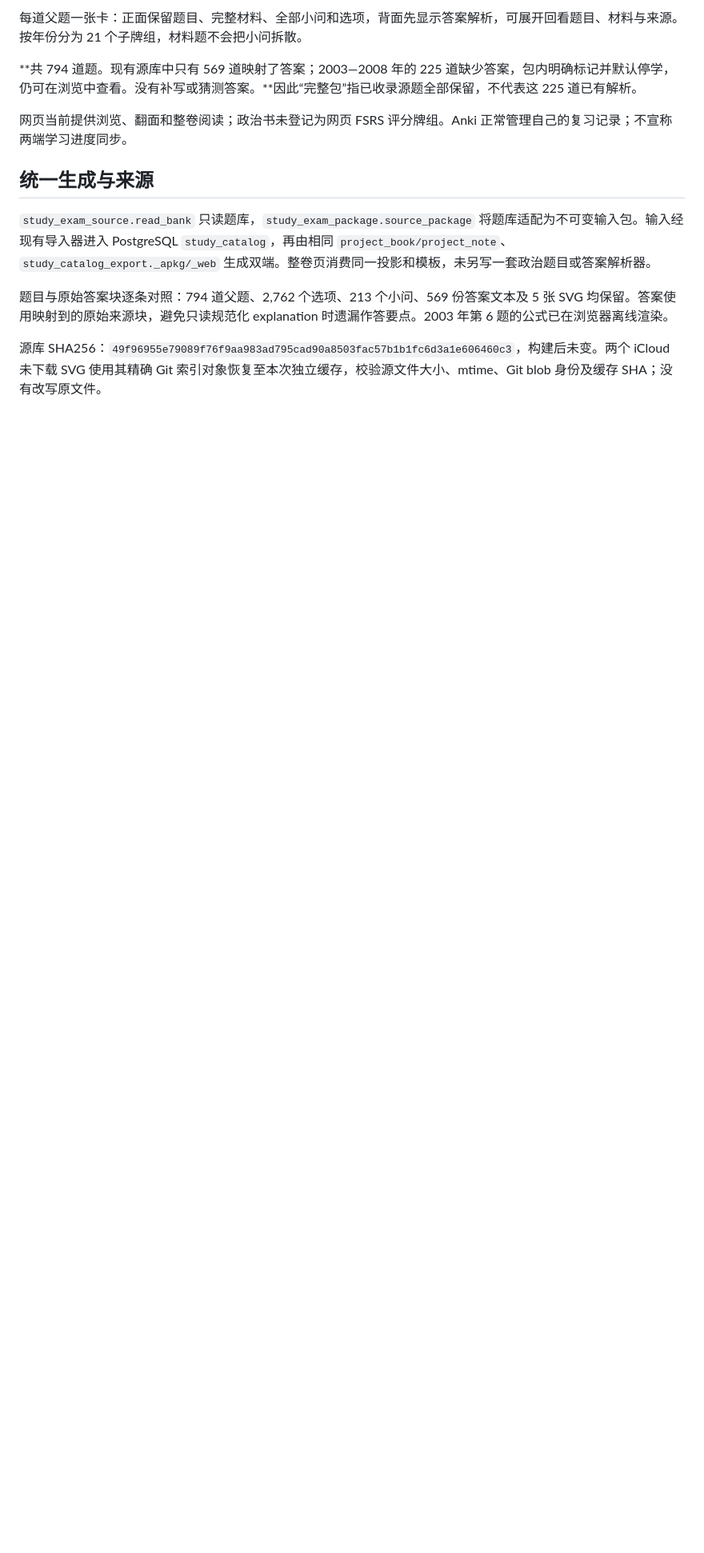
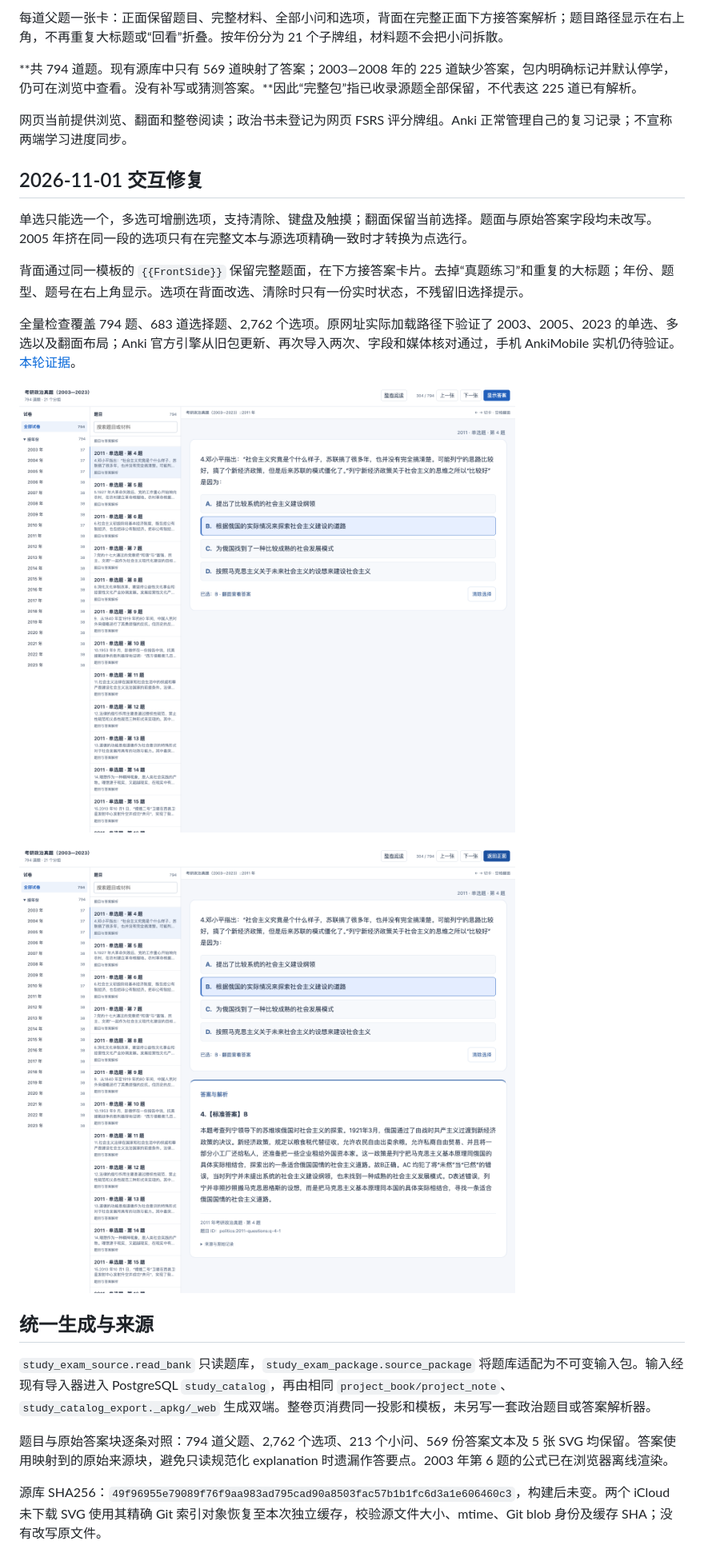
Before and after one commit to CHNragdoll/anki-pipeline, a Markdown page: docs/POLITICS_DUAL_20261031.md, the part around one of its changes. Shown at 80% size. Rendered like a GitHub page; pictures changed too: assets/screenshots/politics-20261101/choice-front-desktop.png (added), assets/screenshots/politics-20261101/front-and-answer-desktop.png (added); blank space fills up the shorter version.

```diff
--- a/docs/POLITICS_DUAL_20261031.md
+++ b/docs/POLITICS_DUAL_20261031.md
@@ -11,9 +11,21 @@
 
-每道父题一张卡：正面保留题目、完整材料、全部小问和选项，背面先显示答案解析，可展开回看题目、材料与来源。按年份分为 21 个子牌组，材料题不会把小问拆散。
+每道父题一张卡：正面保留题目、完整材料、全部小问和选项，背面在完整正面下方接答案解析；题目路径显示在右上角，不再重复大标题或“回看”折叠。按年份分为 21 个子牌组，材料题不会把小问拆散。
 
 **共 794 道题。现有源库中只有 569 道映射了答案；2003—2008 年的 225 道缺少答案，包内明确标记并默认停学，仍可在浏览中查看。没有补写或猜测答案。**因此“完整包”指已收录源题全部保留，不代表这 225 道已有解析。
 
 网页当前提供浏览、翻面和整卷阅读；政治书未登记为网页 FSRS 评分牌组。Anki 正常管理自己的复习记录；不宣称两端学习进度同步。
+
+## 2026-11-01 交互修复
+
+单选只能选一个，多选可增删选项，支持清除、键盘及触摸；翻面保留当前选择。题面与原始答案字段均未改写。2005 年挤在同一段的选项只有在完整文本与源选项精确一致时才转换为点选行。
+
+背面通过同一模板的 `{{FrontSide}}` 保留完整题面，在下方接答案卡片。去掉“真题练习”和重复的大标题；年份、题型、题号在右上角显示。选项在背面改选、清除时只有一份实时状态，不残留旧选择提示。
+
+全量检查覆盖 794 题、683 道选择题、2,762 个选项。原网址实际加载路径下验证了 2003、2005、2023 的单选、多选以及翻面布局；Anki 官方引擎从旧包更新、再次导入两次、字段和媒体核对通过，手机 AnkiMobile 实机仍待验证。[本轮证据](evidence/politics-selection-20261101.json)。
+
+![可点选的题面与右上角路径](../assets/screenshots/politics-20261101/choice-front-desktop.png)
+
+![完整正面下方接答案解析](../assets/screenshots/politics-20261101/front-and-answer-desktop.png)
 
 ## 统一生成与来源
 
```
Also changed, not shown: other parts of docs/POLITICS_DUAL_20261031.md (+2 -2 lines), README.md (+5 -5 lines), assets/screenshots/politics-20261101/browser-answer-mobile.png (added), 3 other files.
